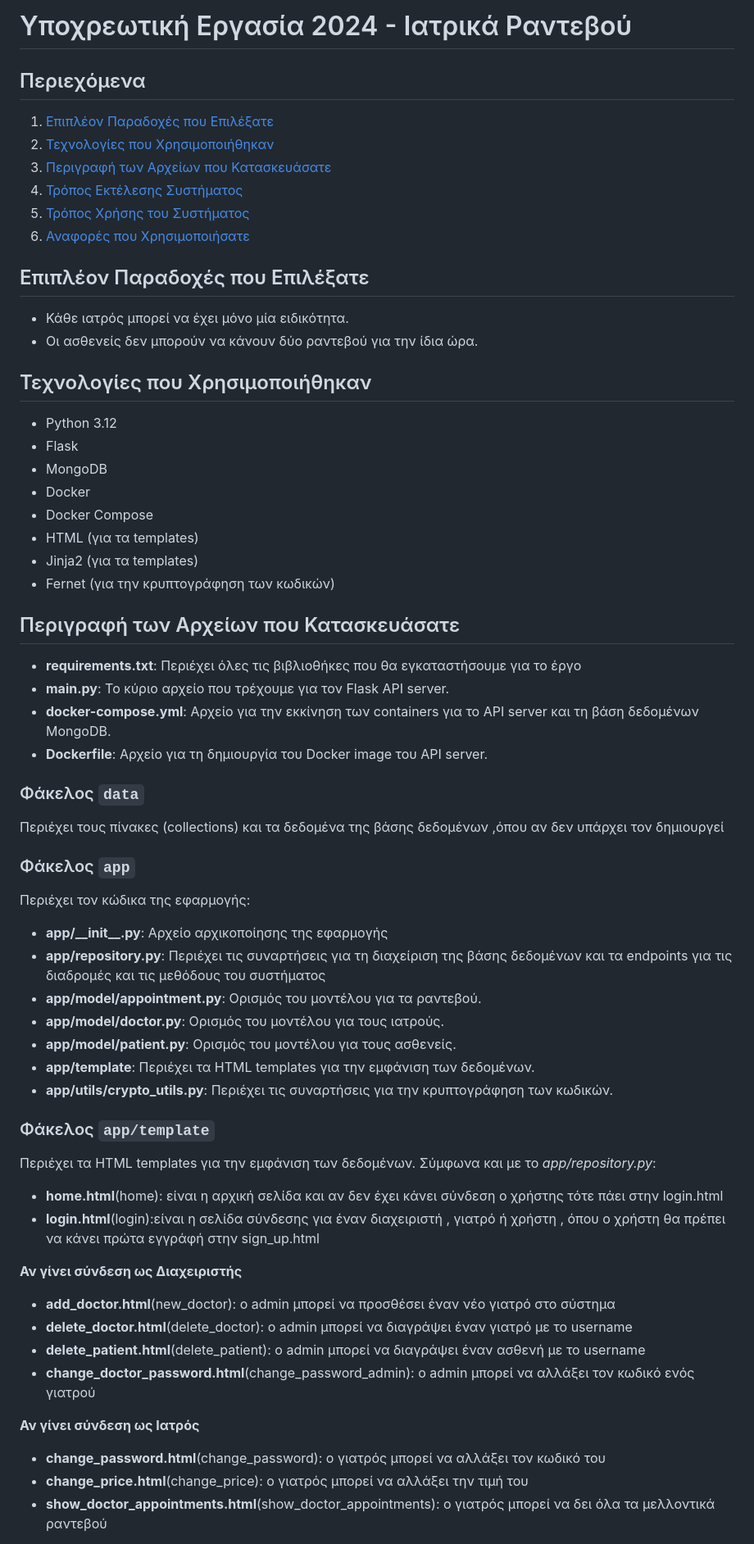
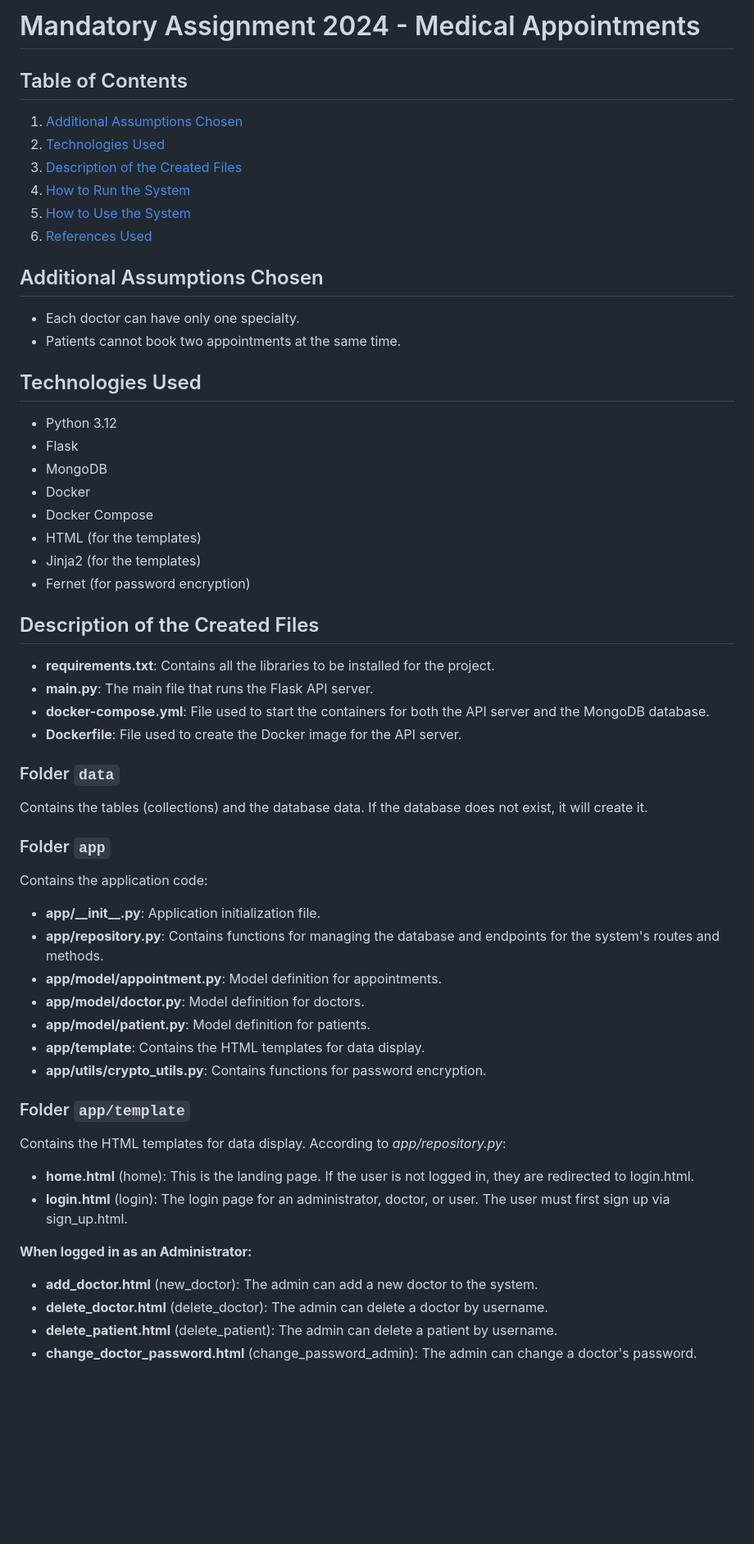
Before and after one commit to LChristos/Medical-Appointment-Scheduler, a Markdown page: Readme.md, the part around the change printed below. Shown: that part at 82% size. Rendered like a GitHub page; blank space fills up the shorter version.

```diff
--- a/Readme.md
+++ b/Readme.md
@@ -1,67 +1,63 @@
-# Υποχρεωτική Εργασία 2024 - Ιατρικά Ραντεβού
+# Mandatory Assignment 2024 - Medical Appointments
 
-## Περιεχόμενα
+## Table of Contents
 
-1. [Επιπλέον Παραδοχές που Επιλέξατε](#επιπλέον-παραδοχές-που-επιλέξατε)
-2. [Τεχνολογίες που Χρησιμοποιήθηκαν](#τεχνολογίες-που-χρησιμοποιήθηκαν)
-3. [Περιγραφή των Αρχείων που Κατασκευάσατε](#περιγραφή-των-αρχείων-που-κατασκευάσατε)
-4. [Τρόπος Εκτέλεσης Συστήματος](#τρόπος-εκτέλεσης-συστήματος)
-5. [Τρόπος Χρήσης του Συστήματος](#τρόπος-χρήσης-του-συστήματος)
-6. [Αναφορές που Χρησιμοποιήσατε](#αναφορές-που-χρησιμοποιήσατε)
+1. [Additional Assumptions Chosen](#additional-assumptions-chosen)
+2. [Technologies Used](#technologies-used)
+3. [Description of the Created Files](#description-of-the-created-files)
+4. [How to Run the System](#how-to-run-the-system)
+5. [How to Use the System](#how-to-use-the-system)
+6. [References Used](#references-used)
 
-## Επιπλέον Παραδοχές που Επιλέξατε
+## Additional Assumptions Chosen
 
-- Κάθε ιατρός μπορεί να έχει μόνο μία ειδικότητα.
-- Οι ασθενείς δεν μπορούν να κάνουν δύο ραντεβού για την ίδια ώρα.
+- Each doctor can have only one specialty.
+- Patients cannot book two appointments at the same time.
 
-## Τεχνολογίες που Χρησιμοποιήθηκαν
+## Technologies Used
 
 - Python 3.12
 - Flask
 - MongoDB
 - Docker
 - Docker Compose
-- HTML (για τα templates)
-- Jinja2 (για τα templates)
-- Fernet (για την κρυπτογράφηση των κωδικών)
+- HTML (for the templates)
+- Jinja2 (for the templates)
+- Fernet (for password encryption)
 
-## Περιγραφή των Αρχείων που Κατασκευάσατε
+## Description of the Created Files
 
-- **requirements.txt**: Περιέχει όλες τις βιβλιοθήκες που θα εγκαταστήσουμε για το έργο
-- **main.py**: Το κύριο αρχείο που τρέχουμε για τον Flask API server.
-- **docker-compose.yml**: Αρχείο για την εκκίνηση των containers για το API server και τη βάση δεδομένων MongoDB.
-- **Dockerfile**: Αρχείο για τη δημιουργία του Docker image του API server.
+- **requirements.txt**: Contains all the libraries to be installed for the project.
+- **main.py**: The main file that runs the Flask API server.
+- **docker-compose.yml**: File used to start the containers for both the API server and the MongoDB database.
+- **Dockerfile**: File used to create the Docker image for the API server.
 
-### Φάκελος `data`
+### Folder `data`
 
-Περιέχει τους πίνακες (collections) και τα δεδομένα της βάσης δεδομένων ,όπου αν δεν υπάρχει τον δημιουργεί
+Contains the tables (collections) and the database data. If the database does not exist, it will create it.
 
-### Φάκελος `app`
+### Folder `app`
 
-Περιέχει τον κώδικα της εφαρμογής:
+Contains the application code:
 
-- **app/\_\_init\_\_.py**: Αρχείο αρχικοποίησης της εφαρμογής
-- **app/repository.py**: Περιέχει τις συναρτήσεις   για τη διαχείριση της βάσης δεδομένων και τα endpoints για τις διαδρομές  και τις μεθόδους του συστήματος
-- **app/model/appointment.py**: Ορισμός του μοντέλου για τα ραντεβού.
-- **app/model/doctor.py**: Ορισμός του μοντέλου για τους ιατρούς.
-- **app/model/patient.py**: Ορισμός του μοντέλου για τους ασθενείς.
-- **app/template**: Περιέχει τα HTML templates για την εμφάνιση των δεδομένων.
-- **app/utils/crypto_utils.py**: Περιέχει τις συναρτήσεις για την κρυπτογράφηση των κωδικών.
+- **app/\_\_init\_\_.py**: Application initialization file.
+- **app/repository.py**: Contains functions for managing the database and endpoints for the system's routes and methods.
+- **app/model/appointment.py**: Model definition for appointments.
+- **app/model/doctor.py**: Model definition for doctors.
+- **app/model/patient.py**: Model definition for patients.
+- **app/template**: Contains the HTML templates for data display.
+- **app/utils/crypto_utils.py**: Contains functions for password encryption.
 
-### Φάκελος `app/template`
+### Folder `app/template`
 
-Περιέχει τα HTML templates για την εμφάνιση των δεδομένων. Σύμφωνα και με το *app/repository.py*:
-- **home.html**(home): είναι η αρχική σελίδα και αν δεν έχει κάνει σύνδεση ο χρήστης τότε πάει στην login.html
-- **login.html**(login):είναι η σελίδα σύνδεσης για έναν διαχειριστή , γιατρό ή χρήστη , όπου ο χρήστη θα πρέπει να κάνει πρώτα εγγράφή στην sign_up.html
+Contains the HTML templates for data display. According to _app/repository.py_:
 
-**Αν γίνει σύνδεση ως Διαχειριστής**
-- **add_doctor.html**(new_doctor): ο admin μπορεί να προσθέσει έναν νέο γιατρό στο σύστημα
-- **delete_doctor.html**(delete_doctor): o admin μπορεί να διαγράψει έναν γιατρό με το username
-- **delete_patient.html**(delete_patient): ο admin μπορεί να διαγράψει έναν ασθενή με το username
-- **change_doctor_password.html**(change_password_admin): ο admin μπορεί να αλλάξει τον κωδικό ενός γιατρού
+- **home.html** (home): This is the landing page. If the user is not logged in, they are redirected to login.html.
+- **login.html** (login): The login page for an administrator, doctor, or user. The user must first sign up via sign_up.html.
 
-**Αν γίνει σύνδεση ως Ιατρός**
-- **change_password.html**(change_password): o γιατρός μπορεί να αλλάξει τον κωδικό του
-- **change_price.html**(change_price): ο γιατρός μπορεί να αλλάξει την τιμή του
-- **show_doctor_appointments.html**(show_doctor_appointments): ο γιατρός μπορεί να δει όλα τα μελλοντικά ραντεβού
+**When logged in as an Administrator:**
+- **add_doctor.html** (new_doctor): The admin can add a new doctor to the system.
+- **delete_doctor.html** (delete_doctor): The admin can delete a doctor by username.
+- **delete_patient.html** (delete_patient): The admin can delete a patient by username.
+- **change_doctor_password.html** (change_password_admin): The admin can change a doctor's password.
 
```
Also changed, not shown: other parts of Readme.md (+11 -6 lines).
